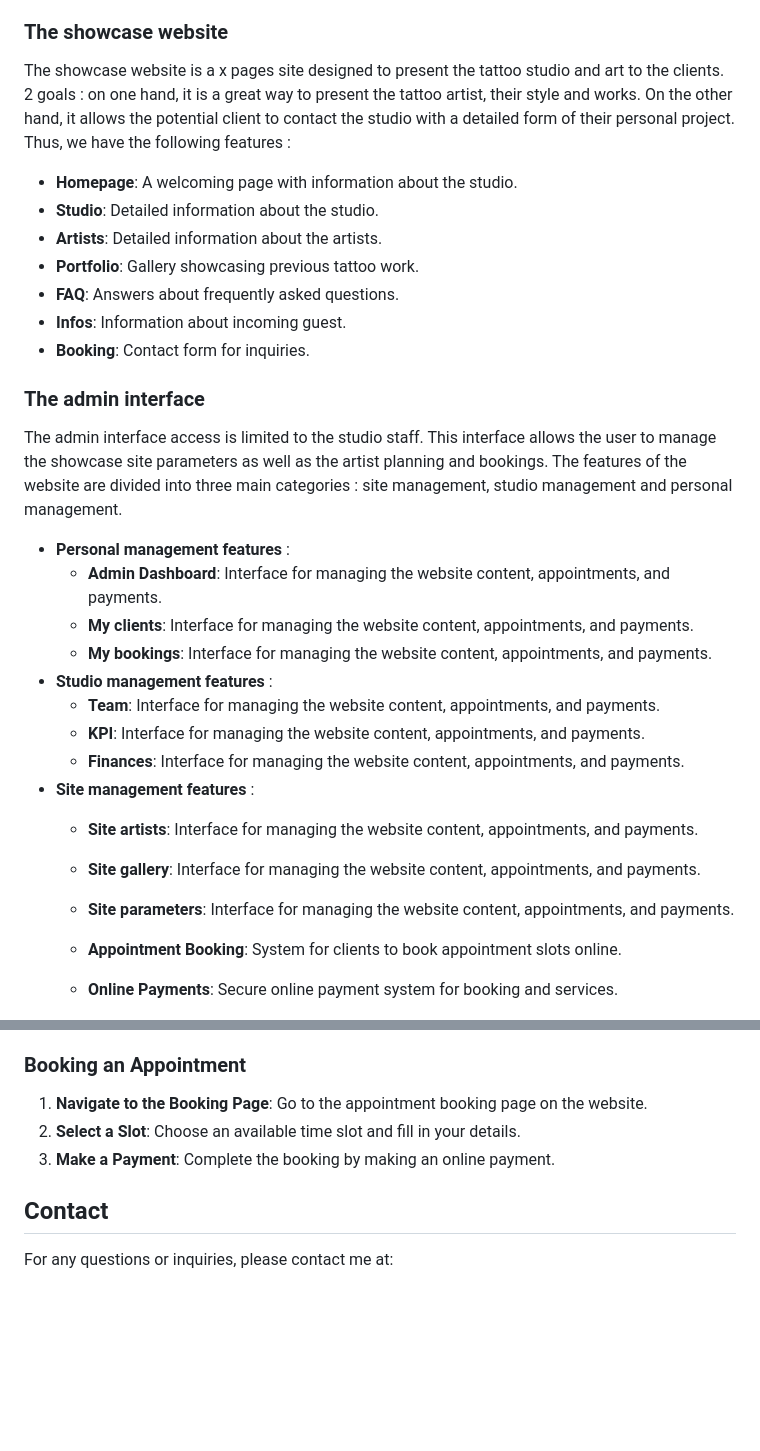
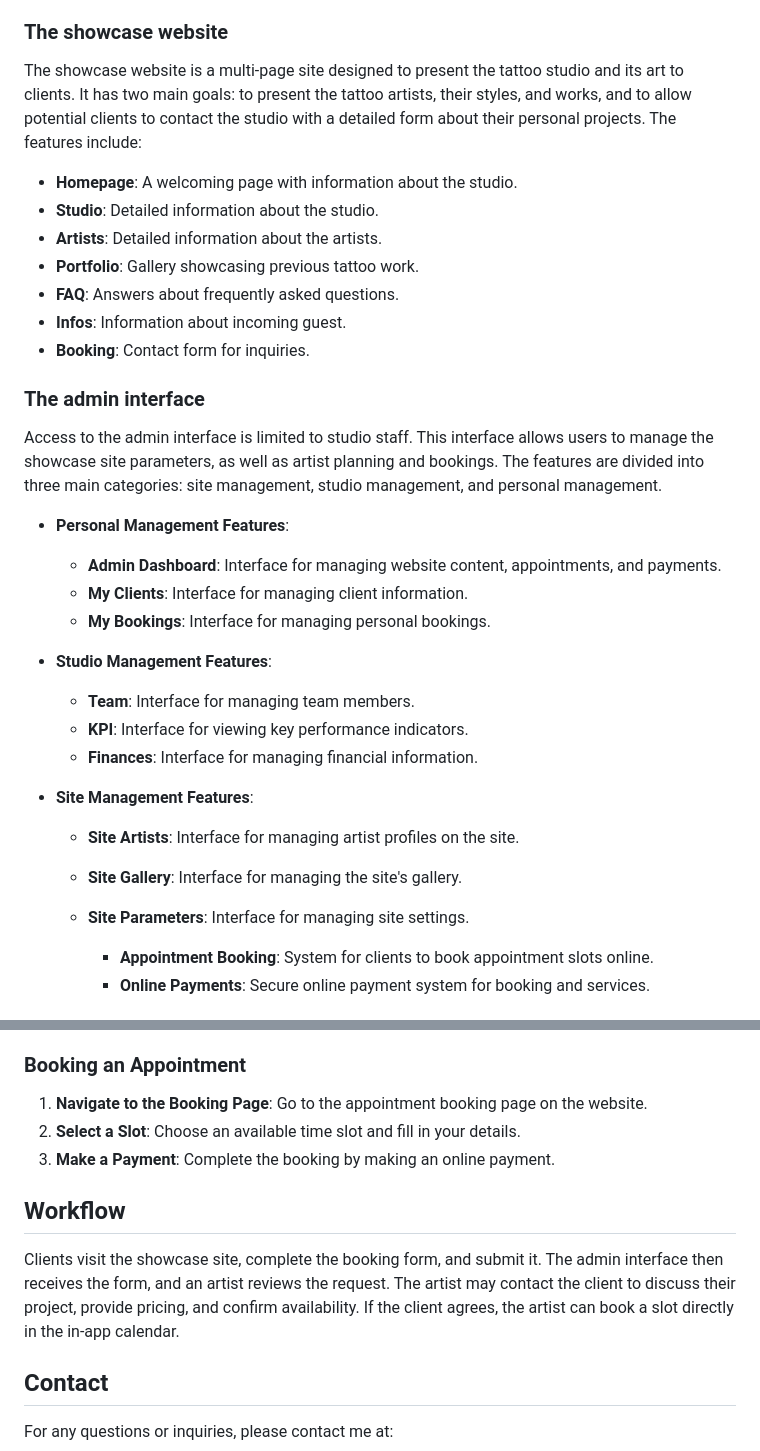
Before and after one commit to easartem/CS50, a Markdown page: project/README.md, 2 parts joined by grey strips. Drawn GitHub-style; blank space fills up the shorter version.

Commit message:
Mon, Jul 8, 2024, 1:55 PM +02:00

```diff
--- a/project/README.md
+++ b/project/README.md
@@ -41,10 +41,8 @@ By leveraging Flask, we create distinct routes to handle different sections of t
 This centralized approach not only simplifies the architecture but also allows for a single database connection, enhancing data management and integration.
 
 ### The showcase website
+The showcase website is a multi-page site designed to present the tattoo studio and its art to clients. It has two main goals: to present the tattoo artists, their styles, and works, and to allow potential clients to contact the studio with a detailed form about their personal projects. The features include:
 
-The showcase website is a x pages site designed to present the tattoo studio and art to the clients.
-2 goals : on one hand, it is a great way to present the tattoo artist, their style and works. On the other hand, it allows the potential client to contact the studio with a detailed form of their personal project.
-Thus, we have the following features :
 - **Homepage**: A welcoming page with information about the studio.
 - **Studio**: Detailed information about the studio.
 - **Artists**: Detailed information about the artists.
@@ -55,20 +53,23 @@ Thus, we have the following features :
 
 
 ### The admin interface
-The admin interface access is limited to the studio staff. This interface allows the user to manage the showcase site parameters as well as the artist planning and bookings. The features of the website are divided into three main categories : site management, studio management and personal management.
 
-- **Personal management features** :
-    - **Admin Dashboard**: Interface for managing the website content, appointments, and payments.
-    - **My clients**: Interface for managing the website content, appointments, and payments.
-    - **My bookings**: Interface for managing the website content, appointments, and payments.
-- **Studio management features** :
-    - **Team**: Interface for managing the website content, appointments, and payments.
-    - **KPI**: Interface for managing the website content, appointments, and payments.
-    - **Finances**: Interface for managing the website content, appointments, and payments.
-- **Site management features** :
-    - **Site artists**: Interface for managing the website content, appointments, and payments.
-    - **Site gallery**: Interface for managing the website content, appointments, and payments.
-    - **Site parameters**: Interface for managing the website content, appointments, and payments.
+Access to the admin interface is limited to studio staff. This interface allows users to manage the showcase site parameters, as well as artist planning and bookings. The features are divided into three main categories: site management, studio management, and personal management.
+
+- **Personal Management Features**:
+  - **Admin Dashboard**: Interface for managing website content, appointments, and payments.
+  - **My Clients**: Interface for managing client information.
+  - **My Bookings**: Interface for managing personal bookings.
+
+- **Studio Management Features**:
+  - **Team**: Interface for managing team members.
+  - **KPI**: Interface for viewing key performance indicators.
+  - **Finances**: Interface for managing financial information.
+
+- **Site Management Features**:
+  - **Site Artists**: Interface for managing artist profiles on the site.
+  - **Site Gallery**: Interface for managing the site's gallery.
+  - **Site Parameters**: Interface for managing site settings.
 
     - **Appointment Booking**: System for clients to book appointment slots online.
     - **Online Payments**: Secure online payment system for booking and services.
@@ -100,6 +101,11 @@ it the client agrees, the artist can directly book a slot in its in app calendar
 2. **Select a Slot**: Choose an available time slot and fill in your details.
 3. **Make a Payment**: Complete the booking by making an online payment.
 
+## Workflow
+
+Clients visit the showcase site, complete the booking form, and submit it. The admin interface then receives the form, and an artist reviews the request. The artist may contact the client to discuss their project, provide pricing, and confirm availability. If the client agrees, the artist can book a slot directly in the in-app calendar.
+
+
 ## Contact
 
 For any questions or inquiries, please contact me at:
```
